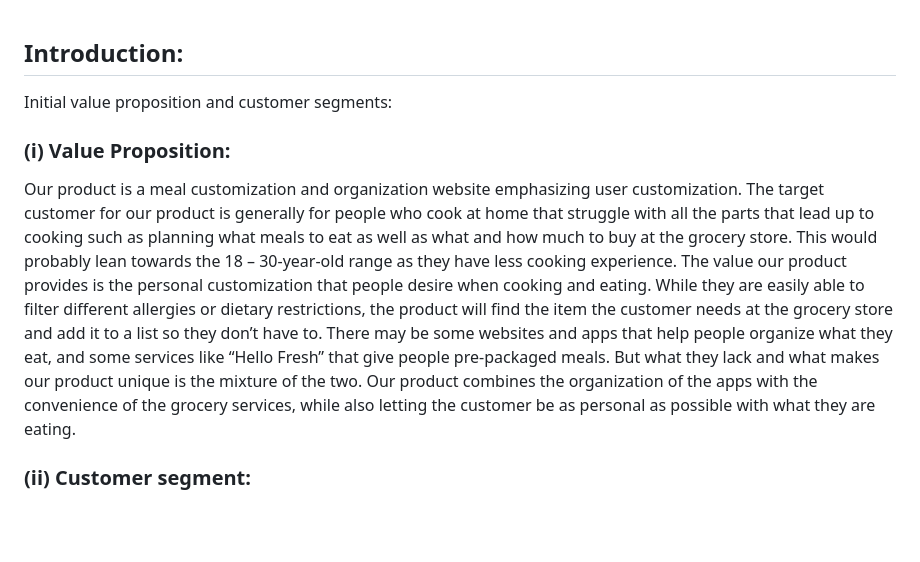
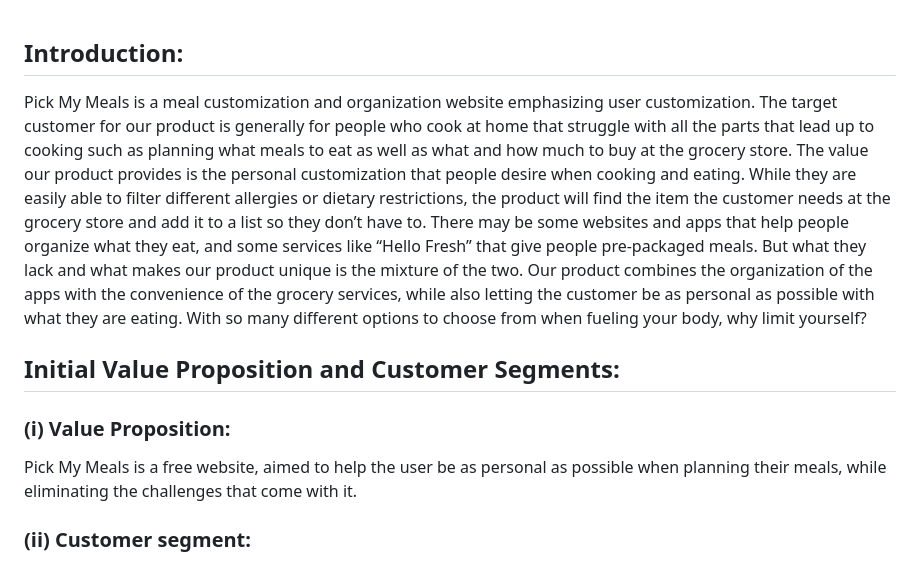
Before and after one commit to caiton1/CS386-Meal-Creation-App, a Markdown page: Deliverables/Deliverable1.md, the part around the change printed below. Drawn GitHub-style; blank space fills up the shorter version.

```diff
--- a/Deliverables/Deliverable1.md
+++ b/Deliverables/Deliverable1.md
@@ -1,11 +1,11 @@
 ## Introduction:
+  Pick My Meals is a meal customization and organization website emphasizing user customization. The target customer for our product is generally for people who cook at home that struggle with all the parts that lead up to cooking such as planning what meals to eat as well as what and how much to buy at the grocery store. The value our product provides is the personal customization that people desire when cooking and eating. While they are easily able to filter different allergies or dietary restrictions, the product will find the item the customer needs at the grocery store and add it to a list so they don’t have to. There may be some websites and apps that help people organize what they eat, and some services like “Hello Fresh” that give people pre-packaged meals. But what they lack and what makes our product unique is the mixture of the two. Our product combines the organization of the apps with the convenience of the grocery services, while also letting the customer be as personal as possible with what they are eating. With so many different options to choose from when fueling your body, why limit yourself?
 
 
-
-Initial value proposition and customer segments:
+## Initial Value Proposition and Customer Segments:
 
 ### (i) Value Proposition:
-Our product is a meal customization and organization website emphasizing user customization. The target customer for our product is generally for people who cook at home that struggle with all the parts that lead up to cooking such as planning what meals to eat as well as what and how much to buy at the grocery store. This would probably lean towards the 18 – 30-year-old range as they have less cooking experience. The value our product provides is the personal customization that people desire when cooking and eating. While they are easily able to filter different allergies or dietary restrictions, the product will find the item the customer needs at the grocery store and add it to a list so they don’t have to. There may be some websites and apps that help people organize what they eat, and some services like “Hello Fresh” that give people pre-packaged meals. But what they lack and what makes our product unique is the mixture of the two. Our product combines the organization of the apps with the convenience of the grocery services, while also letting the customer be as personal as possible with what they are eating.
+Pick My Meals is a free website, aimed to help the user be as personal as possible when planning their meals, while eliminating the challenges that come with it.
 
 ### (ii) Customer segment:
 * People Who Cook for Themselves/Family
```
Also changed, not shown: other parts of Deliverables/Deliverable1.md (+18 -5 lines).
